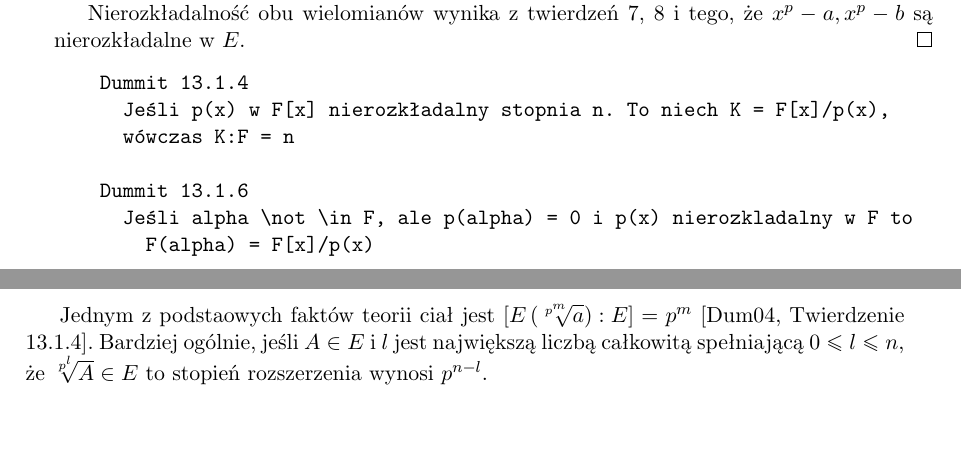
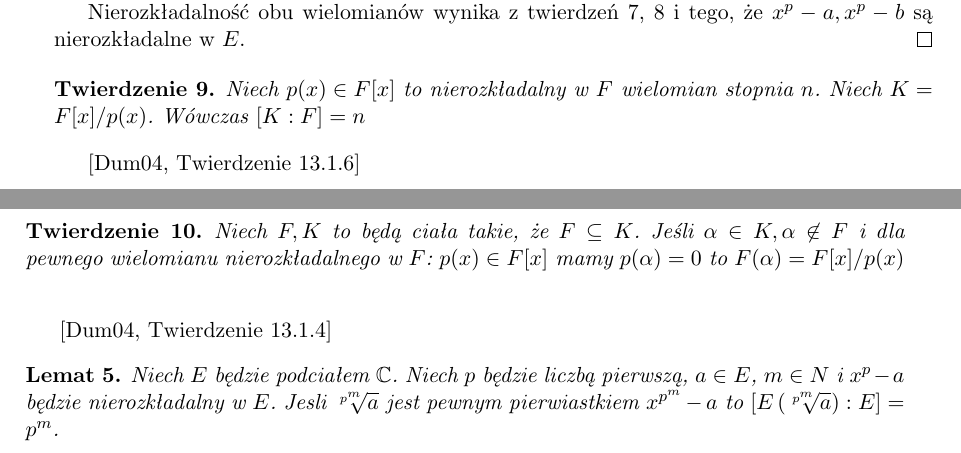
Before and after one commit to gregorias/mathbachelorthesis, a LaTeX thesis (lic_mat_gm306320.tex, which reads pomocnicze.tex): two parts of pages 19 and 20 of 21, joined at a grey line, cut so that both start at the same text, the shorter picture padded with empty space. Compiled offline with pdfLaTeX.

Commit message:
Some fixes

```diff
--- a/pomocnicze.tex
+++ b/pomocnicze.tex
@@ -198,19 +200,30 @@ pierwiastka to $\prod_{i=1}^s q_{j_i}$.
   \ref{th:14_1_2} i tego, że $x^p -a, x^p - b$ są nierozkładalne w $E$.
 \end{proof}
 
-  \begin{verbatim}
-    Dummit 13.1.4
-      Jeśli p(x) w F[x] nierozkładalny stopnia n. To niech K = F[x]/p(x),
-      wówczas K:F = n
+\begin{theorem}
+  Niech $p(x) \in F[x]$ to nierozkładalny w $F$ wielomian stopnia $n$.
+  Niech $K = F[x]/p(x)$. Wówczas $[K:F] = n$
+  \label{th:13_1_6}
+\end{theorem}
 
-    Dummit 13.1.6
-      Jeśli alpha \not \in F, ale p(alpha) = 0 i p(x) nierozkladalny w F to
-        F(alpha) = F[x]/p(x)
-  \end{verbatim}
+  \cite[Twierdzenie 13.1.6]{dum04}
 
-  Jednym z podstaowych faktów teorii ciał jest
-  $\left[E\left(\sqrt[p^m]{a}\right):E\right] = p^m$
-  \cite[Twierdzenie 13.1.4]{dum04}.
-  Bardziej ogólnie, jeśli $A \in E$ i $l$ jest największą liczbą całkowitą
-  spełniającą $0 \leq l \leq n$, że $\sqrt[p^l]{A} \in E$ to stopień
-  rozszerzenia wynosi $p^{n-l}$.
+\begin{theorem}
+  Niech $F, K$ to będą ciała takie, że $F \subseteq K$.
+  Jeśli $\alpha \in K, \alpha \not \in F$ i dla pewnego wielomianu
+  nierozkładalnego w $F$: $p(x) \in F[x]$ mamy $p(\alpha) = 0$ to
+  $F(\alpha) = F[x]/p(x)$
+  \label{th:13_1_4}
+\end{theorem}
+
+  \cite[Twierdzenie 13.1.4]{dum04}
+
+\begin{lemma}
+  Niech $E$ będzie podciałem $\C$. Niech $p$ będzie liczbą pierwszą, $a \in E$,
+  $m \in N$ i $x^p - a$ będzie nierozkładalny w $E$.
+  Jesli $\sqrt[p^m]{a}$ jest pewnym pierwiastkiem $x^{p^m} - a$ to
+  $\left[E \left(\sqrt[p^m]{a} \right) : E \right] = p^m$.
+\end{lemma}
+
+  Widzieliśmy już, że $x^{p^m} - a$ musi być nierozkładalny. Zatem korzystając z
+  twierdzeń \ref{th:13_1_4}, \ref{th:13_1_6} otrzymamy żądany rezultat.
```
Also changed, not shown: bibliografia.tex (+10 -10 lines), twierdzenie_whitea.tex (+9 -5 lines), pomocnicze.tex (4 more changed lines).
